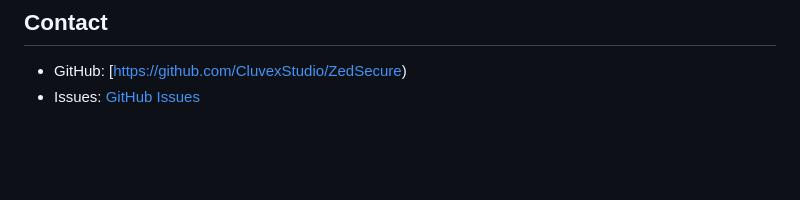
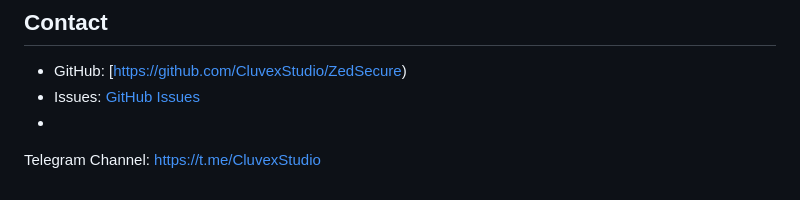
Before and after one commit to alirohy/ViegoVPN, a Markdown page: README.md, the part around the change. Drawn GitHub-style; blank space fills up the shorter version.

```diff
--- a/README.md
+++ b/README.md
@@ -166,3 +166,5 @@ If you find this project helpful, please give it a ⭐ on GitHub!
 
 - GitHub: [https://github.com/CluvexStudio/ZedSecure)
 - Issues: [GitHub Issues](https://github.com/CluvexStudio/ZedSecure/issues)
+-
+Telegram Channel: https://t.me/CluvexStudio
```
